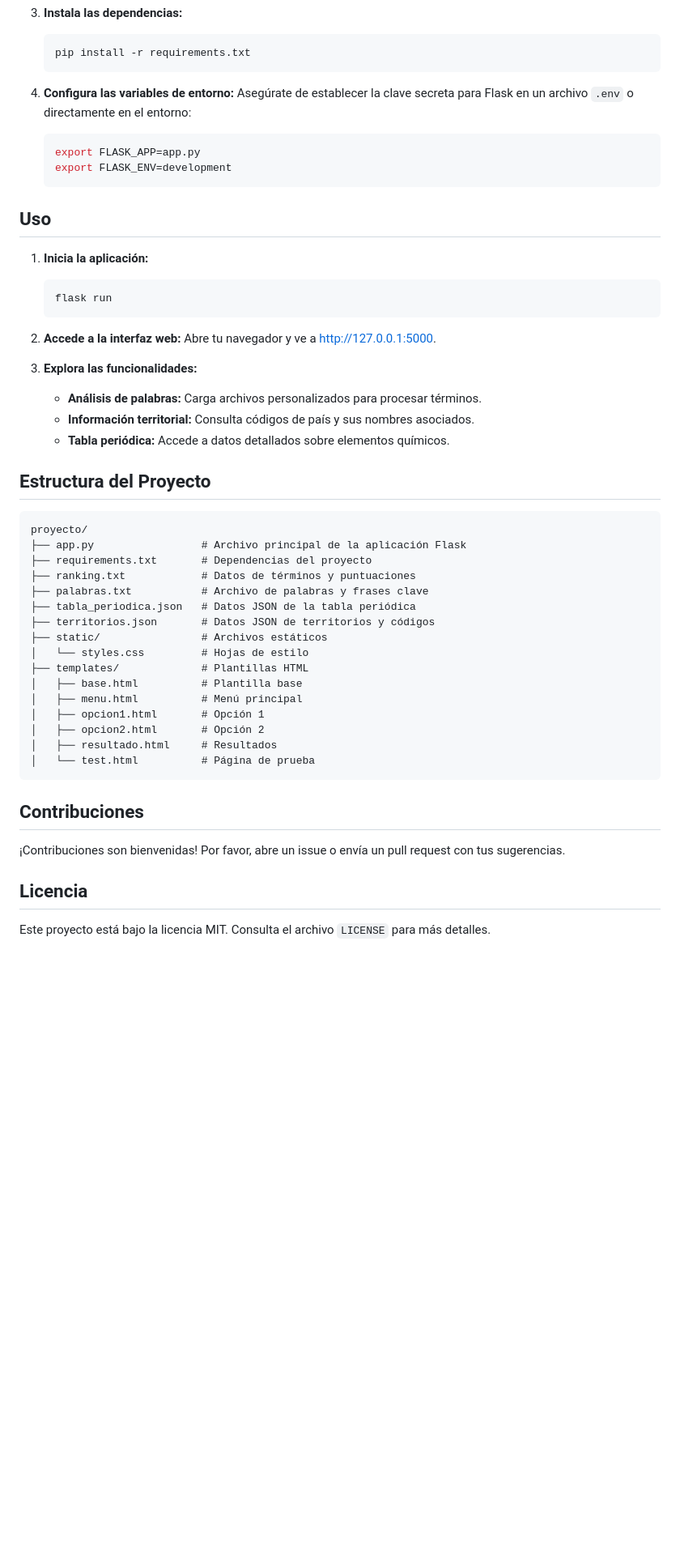
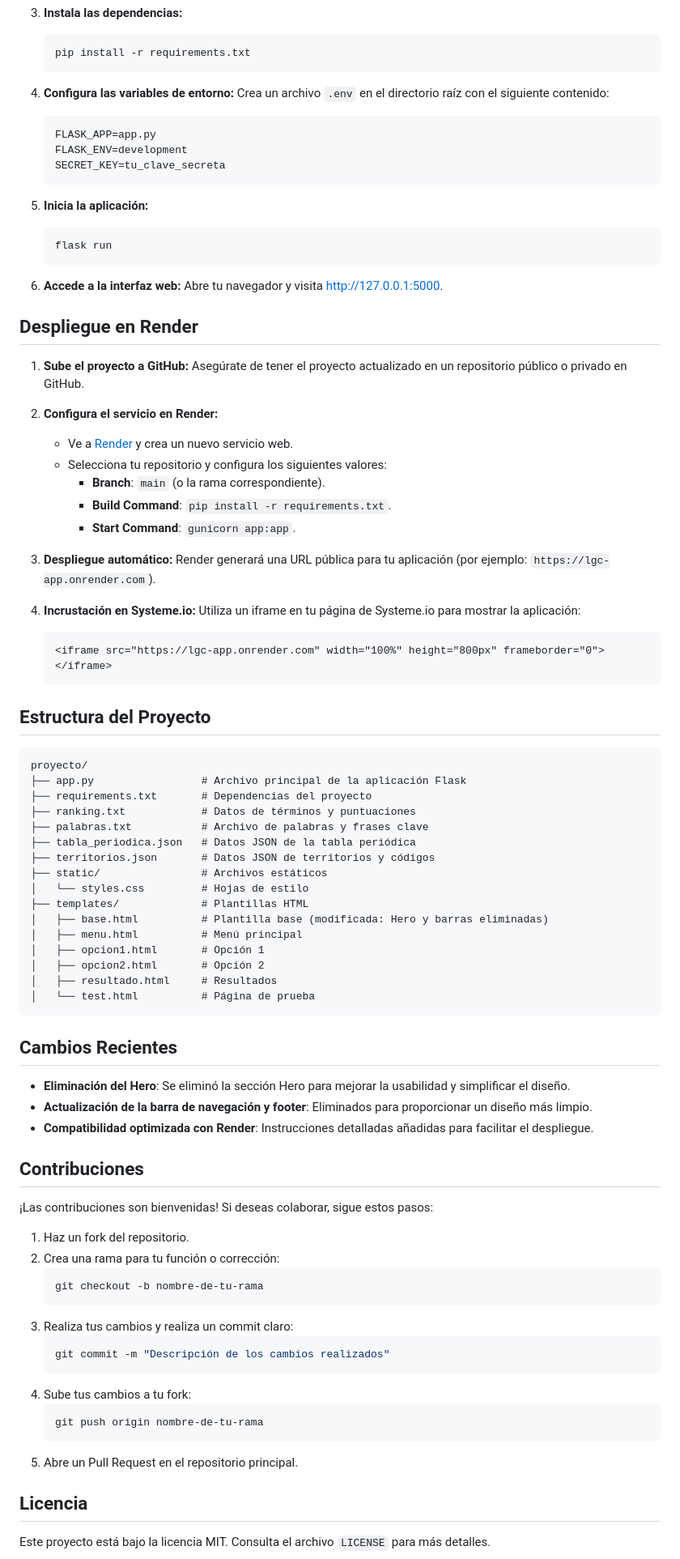
Before and after one commit to jaosomora/LGC-App, a Markdown page: README.md, the part around one of its changes. Shown at 81% size. Drawn GitHub-style; blank space fills up the shorter version.

Commit message:
Actualizar README.md: Detalles de despliegue y contribuciones

````diff
--- a/README.md
+++ b/README.md
@@ -36,26 +38,41 @@ Este proyecto es una aplicación web desarrollada con Flask que permite analizar
    ```
 
 4. **Configura las variables de entorno:**
-   Asegúrate de establecer la clave secreta para Flask en un archivo `.env` o directamente en el entorno:
-   ```bash
-   export FLASK_APP=app.py
-   export FLASK_ENV=development
+   Crea un archivo `.env` en el directorio raíz con el siguiente contenido:
+   ```env
+   FLASK_APP=app.py
+   FLASK_ENV=development
+   SECRET_KEY=tu_clave_secreta
    ```
 
-## Uso
-
-1. **Inicia la aplicación:**
+5. **Inicia la aplicación:**
    ```bash
    flask run
    ```
 
-2. **Accede a la interfaz web:**
-   Abre tu navegador y ve a [http://127.0.0.1:5000](http://127.0.0.1:5000).
+6. **Accede a la interfaz web:**
+   Abre tu navegador y visita [http://127.0.0.1:5000](http://127.0.0.1:5000).
 
-3. **Explora las funcionalidades:**
-   - **Análisis de palabras:** Carga archivos personalizados para procesar términos.
-   - **Información territorial:** Consulta códigos de país y sus nombres asociados.
-   - **Tabla periódica:** Accede a datos detallados sobre elementos químicos.
+## Despliegue en Render
+
+1. **Sube el proyecto a GitHub:**
+   Asegúrate de tener el proyecto actualizado en un repositorio público o privado en GitHub.
+
+2. **Configura el servicio en Render:**
+   - Ve a [Render](https://render.com) y crea un nuevo servicio web.
+   - Selecciona tu repositorio y configura los siguientes valores:
+     - **Branch**: `main` (o la rama correspondiente).
+     - **Build Command**: `pip install -r requirements.txt`.
+     - **Start Command**: `gunicorn app:app`.
+
+3. **Despliegue automático:**
+   Render generará una URL pública para tu aplicación (por ejemplo: `https://lgc-app.onrender.com`).
+
+4. **Incrustación en Systeme.io:**
+   Utiliza un iframe en tu página de Systeme.io para mostrar la aplicación:
+   ```html
+   <iframe src="https://lgc-app.onrender.com" width="100%" height="800px" frameborder="0"></iframe>
+   ```
 
 ## Estructura del Proyecto
 
@@ -70,7 +87,7 @@ proyecto/
 ├── static/                # Archivos estáticos
 │   └── styles.css         # Hojas de estilo
 ├── templates/             # Plantillas HTML
-│   ├── base.html          # Plantilla base
+│   ├── base.html          # Plantilla base (modificada: Hero y barras eliminadas)
 │   ├── menu.html          # Menú principal
 │   ├── opcion1.html       # Opción 1
 │   ├── opcion2.html       # Opción 2
@@ -78,9 +95,30 @@ proyecto/
 │   └── test.html          # Página de prueba
 ```
 
+## Cambios Recientes
+
+- **Eliminación del Hero**: Se eliminó la sección Hero para mejorar la usabilidad y simplificar el diseño.
+- **Actualización de la barra de navegación y footer**: Eliminados para proporcionar un diseño más limpio.
+- **Compatibilidad optimizada con Render**: Instrucciones detalladas añadidas para facilitar el despliegue.
+
 ## Contribuciones
 
-¡Contribuciones son bienvenidas! Por favor, abre un issue o envía un pull request con tus sugerencias.
+¡Las contribuciones son bienvenidas! Si deseas colaborar, sigue estos pasos:
+
+1. Haz un fork del repositorio.
+2. Crea una rama para tu función o corrección:
+   ```bash
+   git checkout -b nombre-de-tu-rama
+   ```
+3. Realiza tus cambios y realiza un commit claro:
+   ```bash
+   git commit -m "Descripción de los cambios realizados"
+   ```
+4. Sube tus cambios a tu fork:
+   ```bash
+   git push origin nombre-de-tu-rama
+   ```
+5. Abre un Pull Request en el repositorio principal.
 
 ## Licencia
 
````
Also changed, not shown: other parts of README.md (+8 -6 lines).
